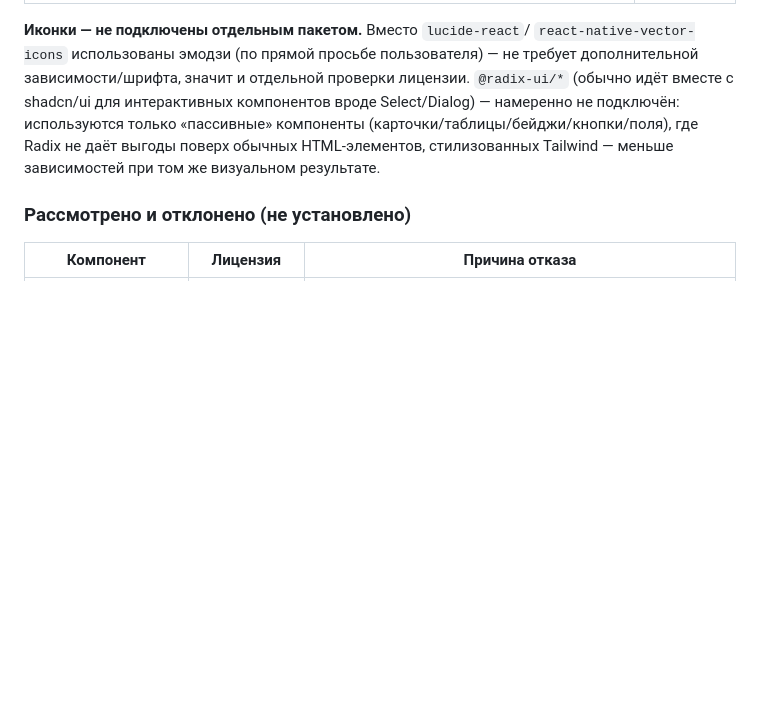
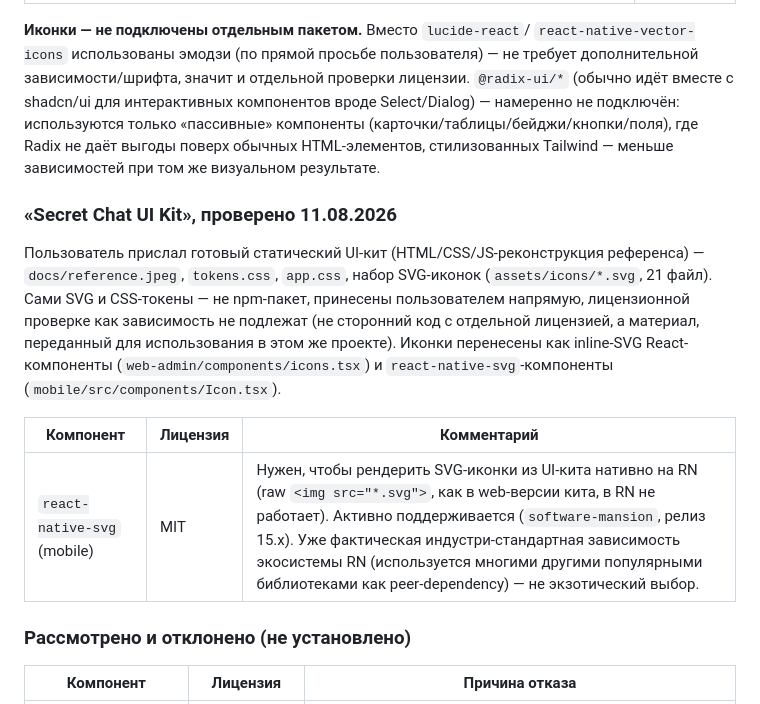
Before and after one commit to OneexX-hue/GGH, a Markdown page: docs/LICENSING.md, the part around the change. Drawn GitHub-style; blank space fills up the shorter version.

```diff
--- a/docs/LICENSING.md
+++ b/docs/LICENSING.md
@@ -99,6 +99,21 @@ shadcn/ui для интерактивных компонентов вроде Se
 обычных HTML-элементов, стилизованных Tailwind — меньше зависимостей
 при том же визуальном результате.
 
+### «Secret Chat UI Kit», проверено 11.08.2026
+
+Пользователь прислал готовый статический UI-кит (HTML/CSS/JS-реконструкция
+референса) — `docs/reference.jpeg`, `tokens.css`, `app.css`, набор SVG-иконок
+(`assets/icons/*.svg`, 21 файл). Сами SVG и CSS-токены — не npm-пакет,
+принесены пользователем напрямую, лицензионной проверке как зависимость не
+подлежат (не сторонний код с отдельной лицензией, а материал, переданный
+для использования в этом же проекте). Иконки перенесены как inline-SVG React-компоненты
+(`web-admin/components/icons.tsx`) и `react-native-svg`-компоненты
+(`mobile/src/components/Icon.tsx`).
+
+| Компонент | Лицензия | Комментарий |
+|---|---|---|
+| `react-native-svg` (mobile) | MIT | Нужен, чтобы рендерить SVG-иконки из UI-кита нативно на RN (raw `<img src="*.svg">`, как в web-версии кита, в RN не работает). Активно поддерживается (`software-mansion`, релиз 15.x). Уже фактическая индустри-стандартная зависимость экосистемы RN (используется многими другими популярными библиотеками как peer-dependency) — не экзотический выбор. |
+
 ### Рассмотрено и отклонено (не установлено)
 
 | Компонент | Лицензия | Причина отказа |
```
Also changed, not shown: README.md (+37 -27 lines).
